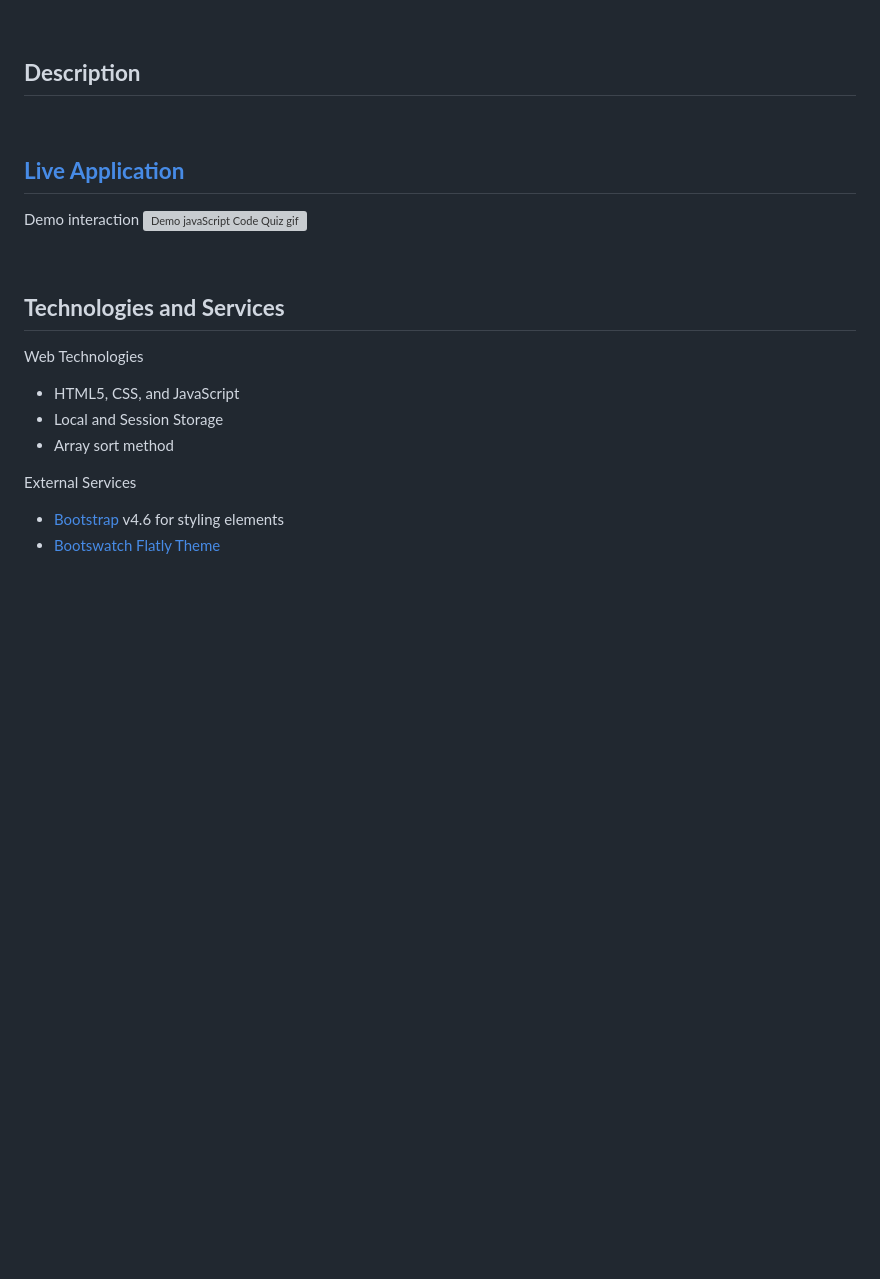
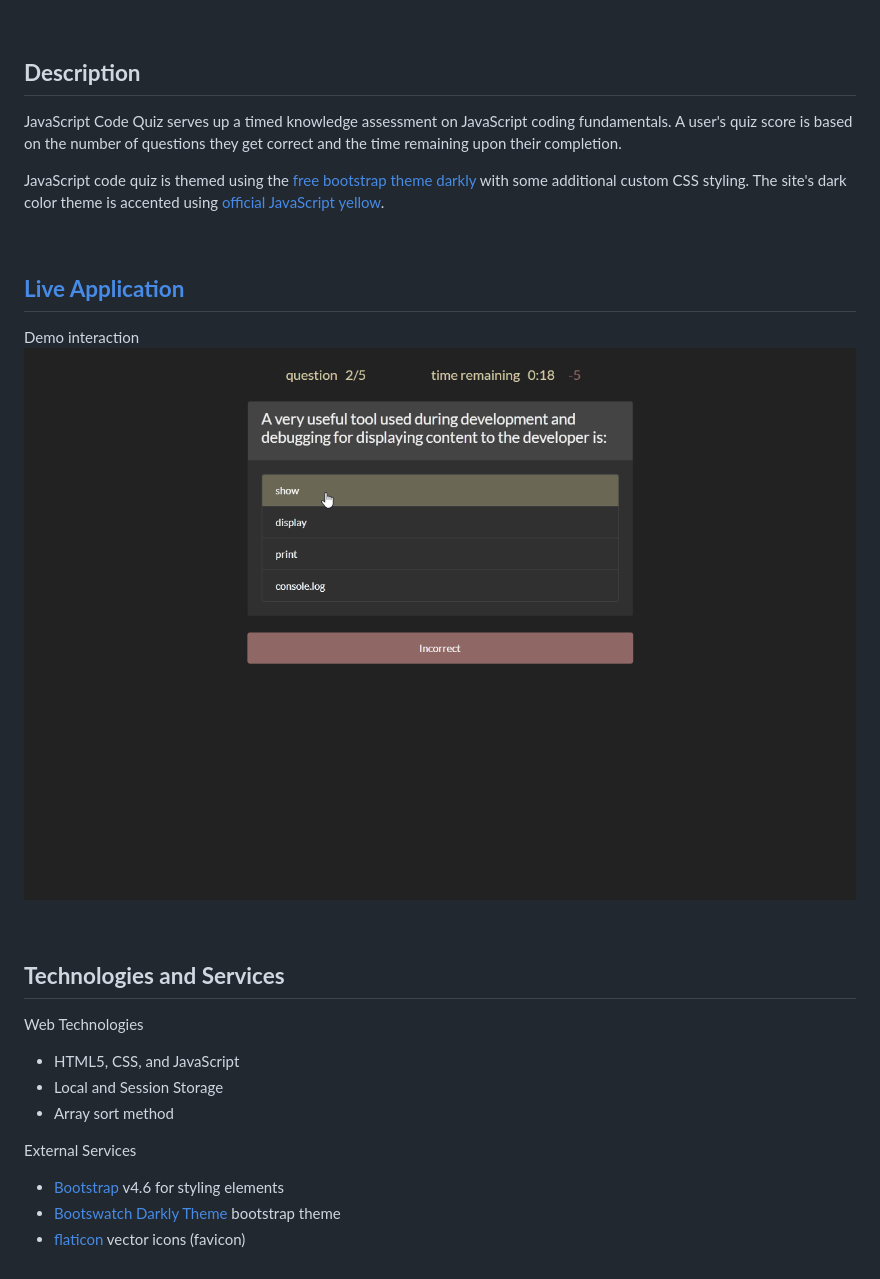
Before and after one commit to spfave/gwu_hw3_code_quiz, a Markdown page: README.md, the part around the change printed below. Drawn GitHub-style; pictures changed too: assets/img/demoshot_JS_quiz.png (added); blank space fills up the shorter version; grey boxes are pictures that could not be loaded.

```diff
--- a/README.md
+++ b/README.md
@@ -5,8 +5,11 @@
 
 &nbsp;
 ## **Description**
+JavaScript Code Quiz serves up a timed knowledge assessment on JavaScript coding fundamentals. A user's quiz score is based on the number of questions they get correct and the time remaining upon their completion.
 
 
 
+JavaScript code quiz is themed using the [free bootstrap theme darkly](https://bootswatch.com/darkly/) with some additional custom CSS styling. The site's dark color theme is accented using [official JavaScript yellow](https://github.com/colorjs/javascript-yellow#:~:text=javascript-yellow%20The%20official%20color,of%20the%20JavaScript%20logo).
+
 
 &nbsp;
@@ -14,6 +17,7 @@
 
-Demo interaction
-![Demo javaScript Code Quiz gif](./assets/img/demo_JS_code_quiz.gif)
+Demo interaction \
+![Demo javaScript Code Quiz picture](./assets/img/demoshot_JS_quiz.png)
+
 
 &nbsp;
 ## **Technologies and Services**
@@ -24,4 +28,5 @@ Web Technologies
 
 External Services
 - [Bootstrap](https://getbootstrap.com/) v4.6 for styling elements
-- [Bootswatch Flatly Theme](https://bootswatch.com/flatly/)
+- [Bootswatch Darkly Theme](https://bootswatch.com/darkly/) bootstrap theme
+- [flaticon](https://www.flaticon.com/) vector icons (favicon)
```
Also changed, not shown: other parts of README.md (+1 -1 lines).
